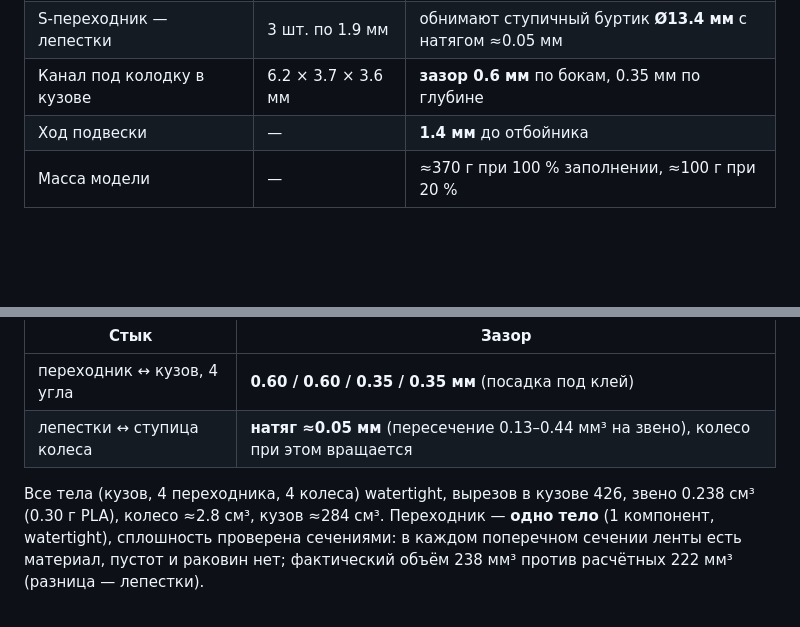
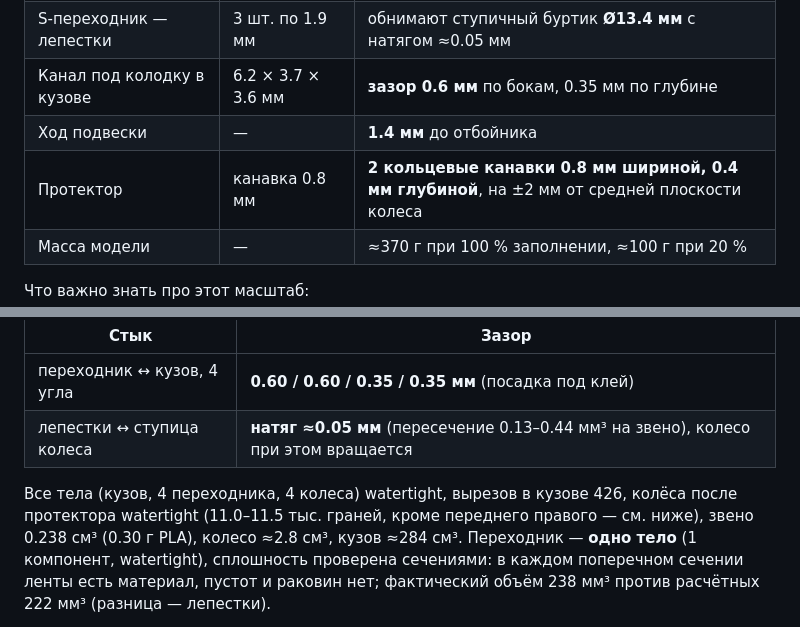
Before and after one commit to aidarbreeze/tayron, a Markdown page: README.md, 2 parts joined by grey strips. Drawn GitHub-style; blank space fills up the shorter version.

```diff
--- a/README.md
+++ b/README.md
@@ -40,6 +42,7 @@
 | S-переходник — лепестки | 3 шт. по 1.9 мм | обнимают ступичный буртик **Ø13.4 мм** с натягом ≈0.05 мм |
 | Канал под колодку в кузове | 6.2 × 3.7 × 3.6 мм | **зазор 0.6 мм** по бокам, 0.35 мм по глубине |
 | Ход подвески | — | **1.4 мм** до отбойника |
+| Протектор | канавка 0.8 мм | **2 кольцевые канавки 0.8 мм шириной, 0.4 мм глубиной**, на ±2 мм от средней плоскости колеса |
 | Масса модели | — | ≈370 г при 100 % заполнении, ≈100 г при 20 % |
 
 Что важно знать про этот масштаб:
@@ -119,6 +126,8 @@
 | лепестки ↔ ступица колеса | **натяг ≈0.05 мм** (пересечение 0.13–0.44 мм³ на звено), колесо при этом вращается |
 
 Все тела (кузов, 4 переходника, 4 колеса) watertight, вырезов в кузове 426,
+колёса после протектора watertight (11.0–11.5 тыс. граней, кроме переднего
+правого — см. ниже),
 звено 0.238 см³ (0.30 г PLA), колесо ≈2.8 см³, кузов ≈284 см³.
 Переходник — **одно тело** (1 компонент, watertight), сплошность проверена
 сечениями: в каждом поперечном сечении ленты есть материал, пустот и раковин
```
Also changed, not shown: other parts of README.md (+20 -1 lines), docs/mech_v10_wheel.png (added), 7 other files.
